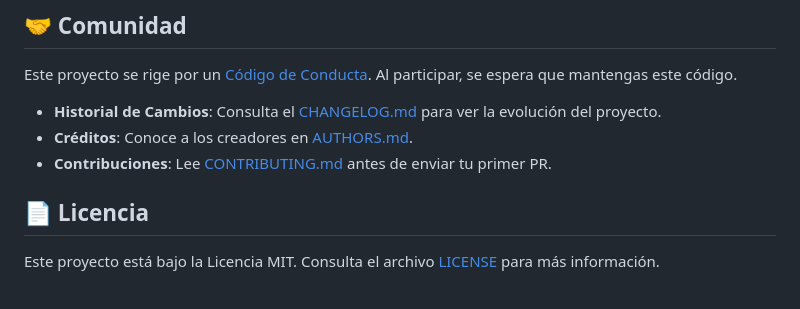
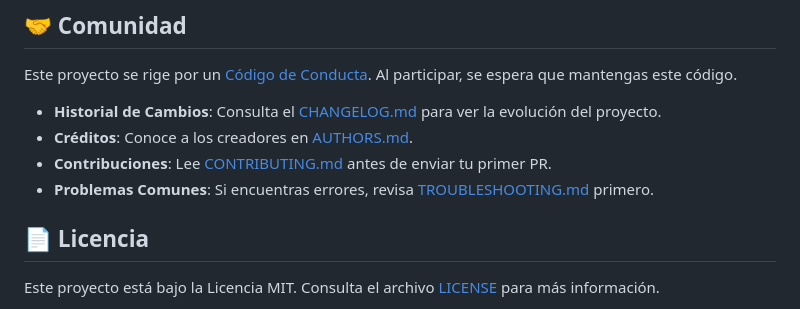
Before and after one commit to vladimiracunadev-create/mcp-ollama-local, a Markdown page: README.md, the part around the change. GitHub-like rendering.

Commit message:
docs: add comprehensive troubleshooting guide

```diff
--- a/README.md
+++ b/README.md
@@ -141,6 +141,7 @@ Este proyecto se rige por un [Código de Conducta](CODE_OF_CONDUCT.md). Al parti
 - **Historial de Cambios**: Consulta el [CHANGELOG.md](CHANGELOG.md) para ver la evolución del proyecto.
 - **Créditos**: Conoce a los creadores en [AUTHORS.md](AUTHORS.md).
 - **Contribuciones**: Lee [CONTRIBUTING.md](CONTRIBUTING.md) antes de enviar tu primer PR.
+- **Problemas Comunes**: Si encuentras errores, revisa [TROUBLESHOOTING.md](TROUBLESHOOTING.md) primero.
 
 ## 📄 Licencia
 
```
Also changed, not shown: TROUBLESHOOTING.md (added, +121 -0 lines).
